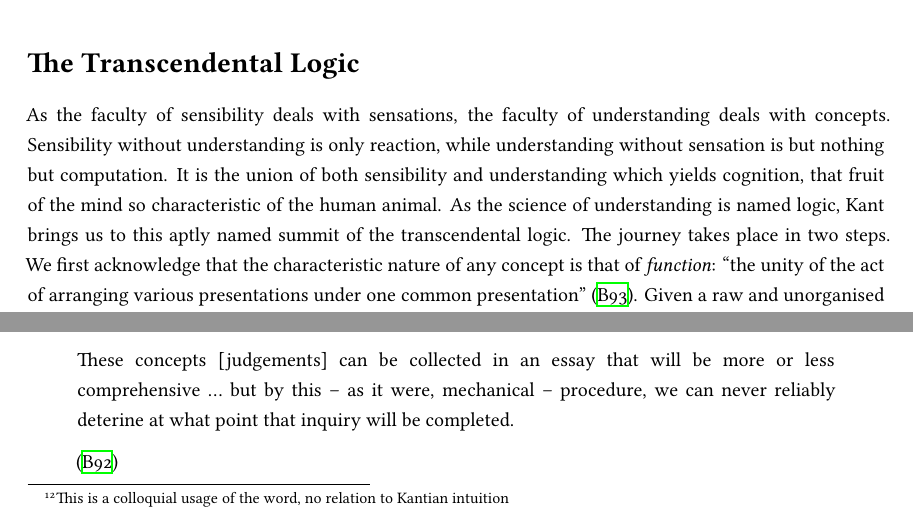
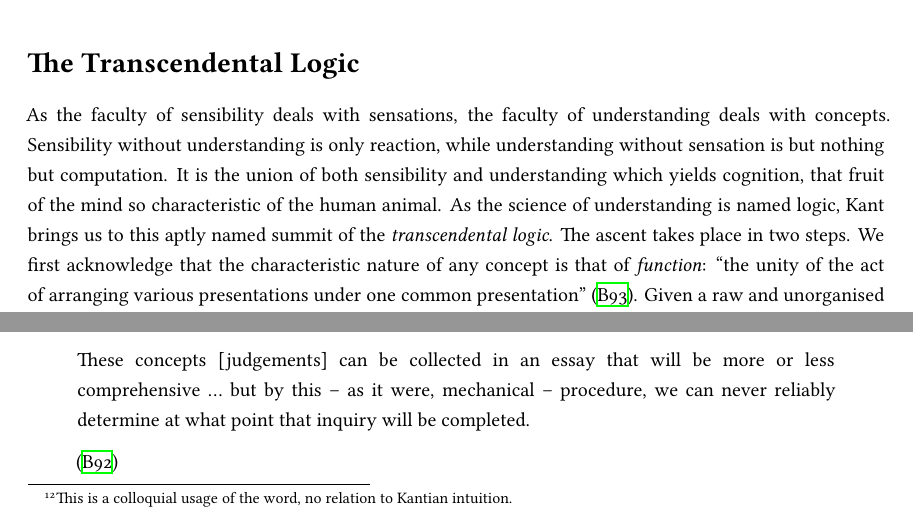
Before and after one commit to ShenZhouHong/kant-aufsatz, a LaTeX document (latex/kant-aufsatz.tex, which reads latex/sections/body.tex): two parts of pages 6 and 7 of 17, joined at a grey line, cut so that both start at the same text. Compiled offline with XeLaTeX.

Commit message:
Edited the transcendental logic

```diff
--- a/latex/sections/body.tex
+++ b/latex/sections/body.tex
@@ -67,16 +67,16 @@ Ultimately, as a work of metaphysical knowledge, the transcendental aesthetics i
 We will not make him wait.
 
 \section*{The Transcendental Logic}
-As the faculty of sensibility deals with sensations, the faculty of understanding deals with concepts. Sensibility without understanding is only reaction, while understanding without sensation is but nothing but computation. It is the union of both sensibility and understanding which yields cognition, that fruit of the mind so characteristic of the human animal. As the science of understanding is named logic, Kant brings us to this aptly named summit of the transcendental logic. The journey takes place in two steps. We first acknowledge that the characteristic nature of any concept is that of \emph{function}: "the unity of the act of arranging various presentations under one common presentation" \autocite[B93]{hackett}. Given a raw and unorganised manifold of intuitive presentations, the functional process is one in which such a manifold is unified under a singular concept. That is how a whiff of asphalt, the roar of an engine, and the sparkle of sun-shined chrome all combine to form the singular concept of `race car.'
+As the faculty of sensibility deals with sensations, the faculty of understanding deals with concepts. Sensibility without understanding is only reaction, while understanding without sensation is but nothing but computation. It is the union of both sensibility and understanding which yields cognition, that fruit of the mind so characteristic of the human animal. As the science of understanding is named logic, Kant brings us to this aptly named summit of the \emph{transcendental logic}. The ascent takes place in two steps. We first acknowledge that the characteristic nature of any concept is that of \emph{function}: "the unity of the act of arranging various presentations under one common presentation" \autocite[B93]{hackett}. Given a raw and unorganised manifold of intuitive presentations, the functional process is one in which such a manifold is unified under a singular concept. That is how a whiff of asphalt, the roar of an engine, and the sparkle of sun-shined chrome all combine to form the singular concept of `race car.'
 
 But yet all such unity is also difference -- for every way in which various presentations are combined, we also perform the negative act of excluding other, unrelated presentations. Only in such a manner do our concepts have any order. This means that concepts are also \emph{judgements} -- acts of discernment and differentiation. Thus lies the basis step of Kant's inductive proof.\footnote{A mathematical analogy. Inductive proofs are completed in two steps, a \emph{basis} step, and an \emph{inductive} step.} As all acts of understanding are concepts, and all concepts judgement\ldots\ therefore all understanding is judgement. "Now since all acts of the understanding can be reduced to judgments, the understanding as such can be presented as a power of judgment" \autocite[B94]{hackett}. This reductive method in which we reduce the problem of finding the a prioriae of concepts to that of judgements is an indispensable one -- as a complete, transcendental analysis of the different modes of judgement is a far easier task, than the analysis of infinite unbounded concepts. We are able to start our analysis by drawing upon the prior scholarship of mundane logic, much like beginning a difficult ascent from a pre-established base camp.
 
 \input{sections/table-judgements.tex}
 
-However, upon what grounds do we have to reduce the power of understanding, into a power of judgement? Unlike a mathematical proof that may demonstrate equivalency through formal means (e.g. using the side-angle-side postulate to prove the similarity of two different triangles), this leap from concepts to judgements is an unintuitive\footnote{This is a colloquial usage of the word, no relation to Kantian intuition} one. As tourists unfamiliar to the customs of this land, we are forgiven to voice our suspicions to our guide. There are two problems in Kant's approach. On one hand, the given space of all possible concepts (a concept-space, to borrow a topological vocabulary) may be larger than judgement-space. On the other hand, the four logical judgements that Kant provides may be incomplete. The first question he answers on the basis that the functional nature of concepts makes them formally analogous to judgement (the enunciation which we have walked through in the above paragraph). It is the latter question -- that of whether or not the judgements provided are complete -- which serves as the essential linchpin that holds the Kantian wagon together. Kant himself recognises the dependency of his transcendental logic on furnishing a complete set of judgements:
+However, upon what grounds do we have to reduce the power of understanding, into a power of judgement? Unlike a mathematical proof that may demonstrate equivalency through formal means (e.g. using the side-angle-side postulate to prove the similarity of two different triangles), this leap from concepts to judgements is an unintuitive\footnote{This is a colloquial usage of the word, no relation to Kantian intuition.} one. As tourists unfamiliar to the customs of this land, we are forgiven to voice our suspicions to our guide. There are two problems in Kant's approach. On one hand, the given space of all possible concepts (a concept-space, to borrow a topological vocabulary) may be larger than judgement-space. On the other hand, the four logical judgements that Kant provides may be incomplete. The first question he answers on the basis that the functional nature of concepts makes them formally analogous to judgement (the enunciation which we have walked through in the above paragraph). It is the latter question -- that of whether or not the judgements provided are complete -- which serves as the essential linchpin that holds the Kantian wagon together. Kant himself recognises the dependency of his transcendental logic on furnishing a complete set of judgements:
 
 \begin{quote}
-  These concepts [judgements] can be collected in an essay that will be more or less comprehensive \ldots\ but by this -- as it were, mechanical -- procedure, we can never reliably deterine at what point that inquiry will be completed.
+  These concepts [judgements] can be collected in an essay that will be more or less comprehensive \ldots\ but by this -- as it were, mechanical -- procedure, we can never reliably determine at what point that inquiry will be completed.
 
   \autocite[B92]{hackett}
 \end{quote}
```
Also changed, not shown: latex/kant-aufsatz.pdf, latex/sections/body.tex (2 more changed lines).
